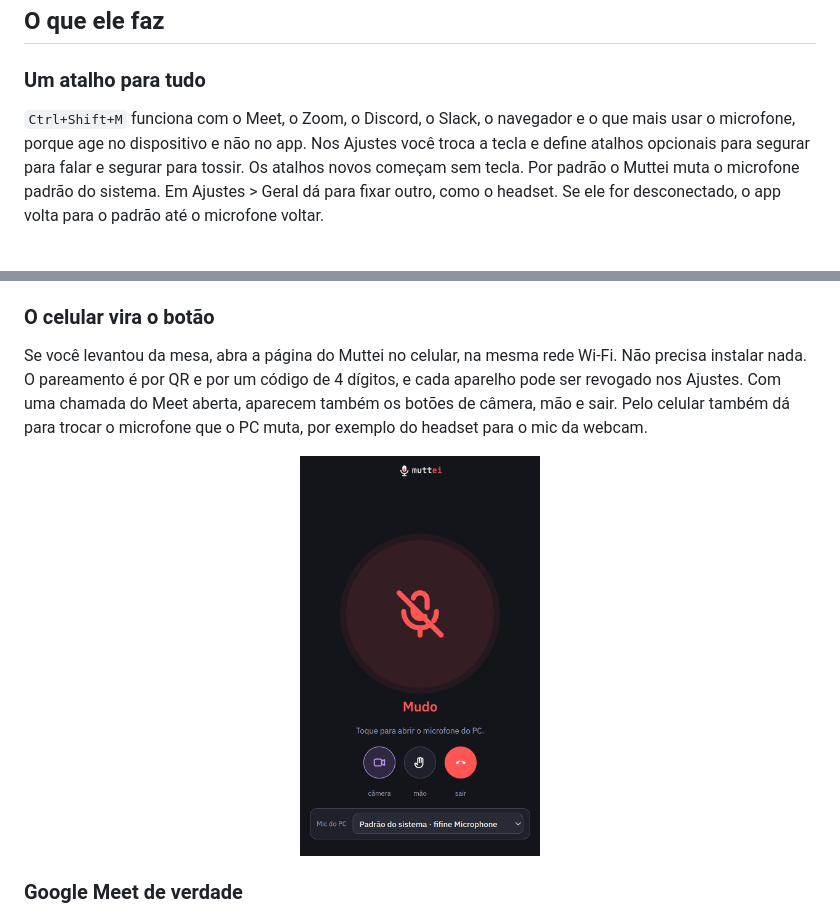
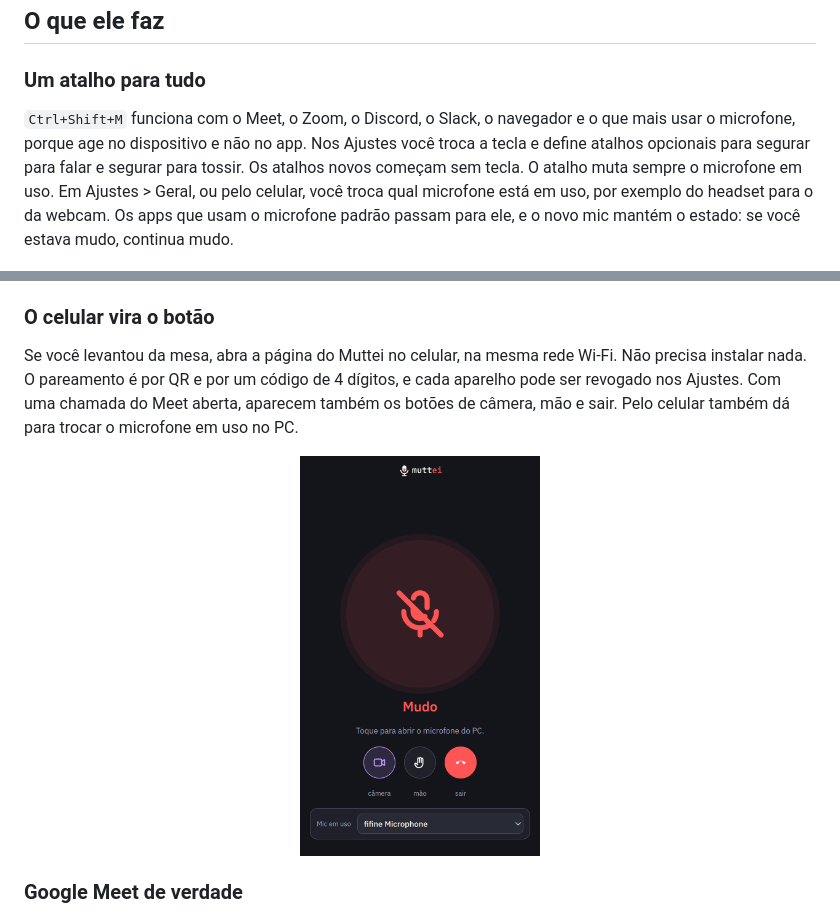
Before and after one commit to rafaelmaestro/muttei, a Markdown page: README.md, 2 parts joined by grey strips. GitHub-like rendering; pictures changed too: docs/shots/celular.png.

```diff
--- a/README.md
+++ b/README.md
@@ -43,7 +43,7 @@ O microfone é do sistema, não do app da chamada. Então o botão também dever
 ## O que ele faz
 
 ### Um atalho para tudo
-`Ctrl+Shift+M` funciona com o Meet, o Zoom, o Discord, o Slack, o navegador e o que mais usar o microfone, porque age no dispositivo e não no app. Nos Ajustes você troca a tecla e define atalhos opcionais para segurar para falar e segurar para tossir. Os atalhos novos começam sem tecla. Por padrão o Muttei muta o microfone padrão do sistema. Em Ajustes > Geral dá para fixar outro, como o headset. Se ele for desconectado, o app volta para o padrão até o microfone voltar.
+`Ctrl+Shift+M` funciona com o Meet, o Zoom, o Discord, o Slack, o navegador e o que mais usar o microfone, porque age no dispositivo e não no app. Nos Ajustes você troca a tecla e define atalhos opcionais para segurar para falar e segurar para tossir. Os atalhos novos começam sem tecla. O atalho muta sempre o microfone em uso. Em Ajustes > Geral, ou pelo celular, você troca qual microfone está em uso, por exemplo do headset para o da webcam. Os apps que usam o microfone padrão passam para ele, e o novo mic mantém o estado: se você estava mudo, continua mudo.
 
 <p align="center"><img src="docs/shots/ajustes.png" alt="Aba Atalho dos Ajustes do Muttei" width="640"></p>
 
@@ -56,5 +56,5 @@ A pílula aparece em todos os monitores a cada mudança. Enquanto o microfone es
 O Muttei muta ao travar a tela, ao entrar numa chamada do Meet e quando abre um app da sua lista, por exemplo o `zoom`. As regras só fecham o microfone, nunca abrem.
 
 ### O celular vira o botão
-Se você levantou da mesa, abra a página do Muttei no celular, na mesma rede Wi-Fi. Não precisa instalar nada. O pareamento é por QR e por um código de 4 dígitos, e cada aparelho pode ser revogado nos Ajustes. Com uma chamada do Meet aberta, aparecem também os botões de câmera, mão e sair. Pelo celular também dá para trocar o microfone que o PC muta, por exemplo do headset para o mic da webcam.
+Se você levantou da mesa, abra a página do Muttei no celular, na mesma rede Wi-Fi. Não precisa instalar nada. O pareamento é por QR e por um código de 4 dígitos, e cada aparelho pode ser revogado nos Ajustes. Com uma chamada do Meet aberta, aparecem também os botões de câmera, mão e sair. Pelo celular também dá para trocar o microfone em uso no PC.
 
```
Also changed, not shown: other parts of README.md (+1 -1 lines), 10 other files.
